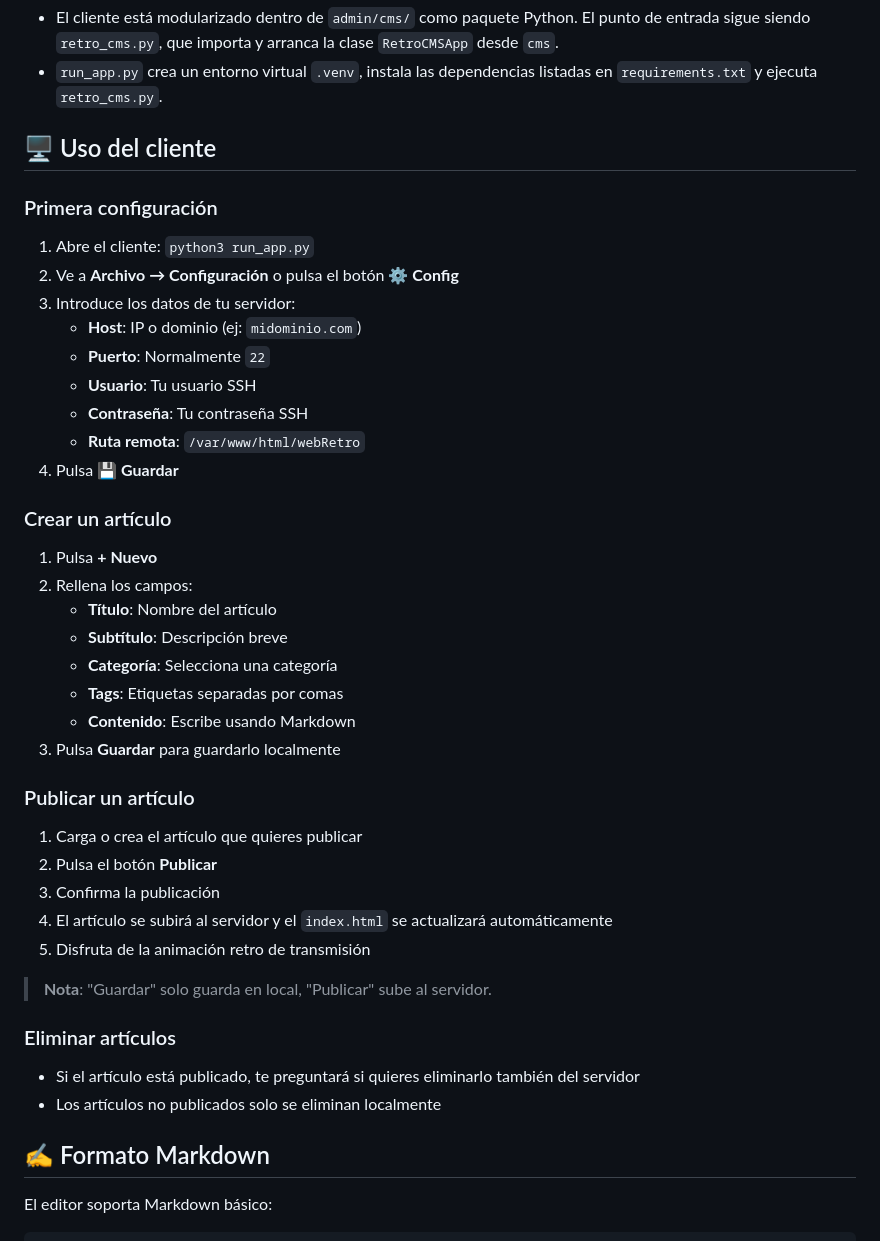
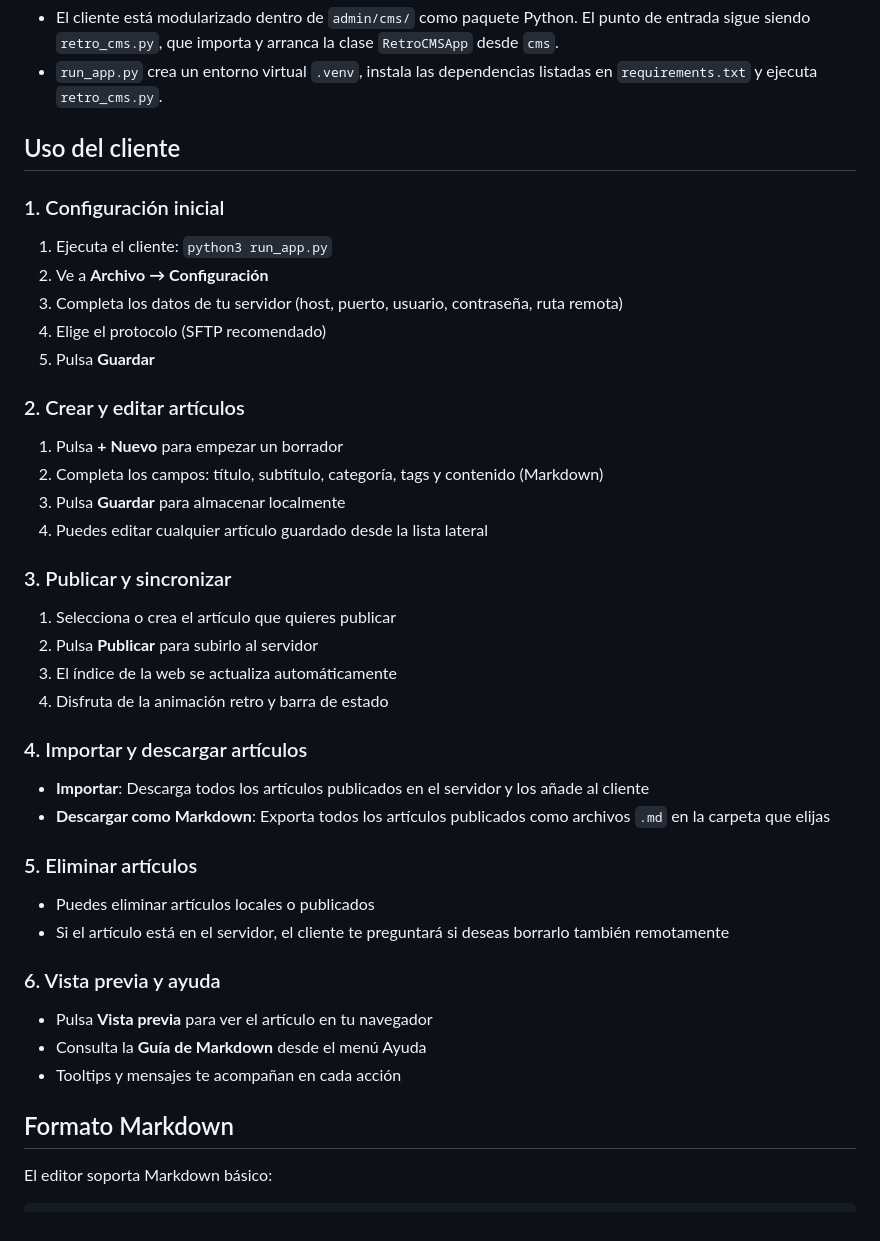
Before and after one commit to sapoclay/ctpfa, a Markdown page: README.md, the part around one of its changes. Drawn GitHub-style.

```diff
--- a/README.md
+++ b/README.md
@@ -99,47 +106,47 @@ Detalles importantes:
 - El cliente está modularizado dentro de `admin/cms/` como paquete Python. El punto de entrada sigue siendo `retro_cms.py`, que importa y arranca la clase `RetroCMSApp` desde `cms`.
 - `run_app.py` crea un entorno virtual `.venv`, instala las dependencias listadas en `requirements.txt` y ejecuta `retro_cms.py`.
 
-## 🖥️ Uso del cliente
+## Uso del cliente
 
-### Primera configuración
+### 1. Configuración inicial
 
-1. Abre el cliente: `python3 run_app.py`
-2. Ve a **Archivo → Configuración** o pulsa el botón **⚙ Config**
-3. Introduce los datos de tu servidor:
-   - **Host**: IP o dominio (ej: `midominio.com`)
-   - **Puerto**: Normalmente `22`
-   - **Usuario**: Tu usuario SSH
-   - **Contraseña**: Tu contraseña SSH
-   - **Ruta remota**: `/var/www/html/webRetro`
-4. Pulsa **💾 Guardar**
+1. Ejecuta el cliente: `python3 run_app.py`
+2. Ve a **Archivo → Configuración**
+3. Completa los datos de tu servidor (host, puerto, usuario, contraseña, ruta remota)
+4. Elige el protocolo (SFTP recomendado)
+5. Pulsa **Guardar**
 
-### Crear un artículo
+### 2. Crear y editar artículos
 
-1. Pulsa **+ Nuevo**
-2. Rellena los campos:
-   - **Título**: Nombre del artículo
-   - **Subtítulo**: Descripción breve
-   - **Categoría**: Selecciona una categoría
-   - **Tags**: Etiquetas separadas por comas
-   - **Contenido**: Escribe usando Markdown
-3. Pulsa **Guardar** para guardarlo localmente
+1. Pulsa **+ Nuevo** para empezar un borrador
+2. Completa los campos: título, subtítulo, categoría, tags y contenido (Markdown)
+3. Pulsa **Guardar** para almacenar localmente
+4. Puedes editar cualquier artículo guardado desde la lista lateral
 
-### Publicar un artículo
+### 3. Publicar y sincronizar
 
-1. Carga o crea el artículo que quieres publicar
-2. Pulsa el botón **Publicar**
-3. Confirma la publicación
-4. El artículo se subirá al servidor y el `index.html` se actualizará automáticamente
-5. Disfruta de la animación retro de transmisión
+1. Selecciona o crea el artículo que quieres publicar
+2. Pulsa **Publicar** para subirlo al servidor
+3. El índice de la web se actualiza automáticamente
+4. Disfruta de la animación retro y barra de estado
 
-> **Nota**: "Guardar" solo guarda en local, "Publicar" sube al servidor.
+### 4. Importar y descargar artículos
 
-### Eliminar artículos
+- **Importar**: Descarga todos los artículos publicados en el servidor y los añade al cliente
+- **Descargar como Markdown**: Exporta todos los artículos publicados como archivos `.md` en la carpeta que elijas
 
-- Si el artículo está publicado, te preguntará si quieres eliminarlo también del servidor
-- Los artículos no publicados solo se eliminan localmente
+### 5. Eliminar artículos
 
-## ✍️ Formato Markdown
+- Puedes eliminar artículos locales o publicados
+- Si el artículo está en el servidor, el cliente te preguntará si deseas borrarlo también remotamente
+
+### 6. Vista previa y ayuda
+
+- Pulsa **Vista previa** para ver el artículo en tu navegador
+- Consulta la **Guía de Markdown** desde el menú Ayuda
+- Tooltips y mensajes te acompañan en cada acción
+
+## Formato Markdown
 
 El editor soporta Markdown básico:
 
```
Also changed, not shown: other parts of README.md (+28 -21 lines).
